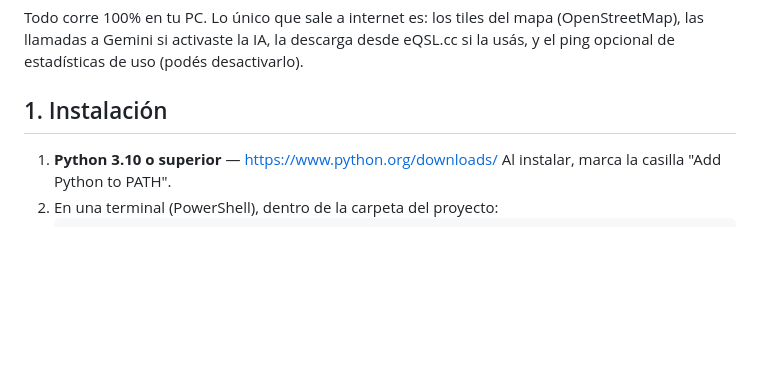
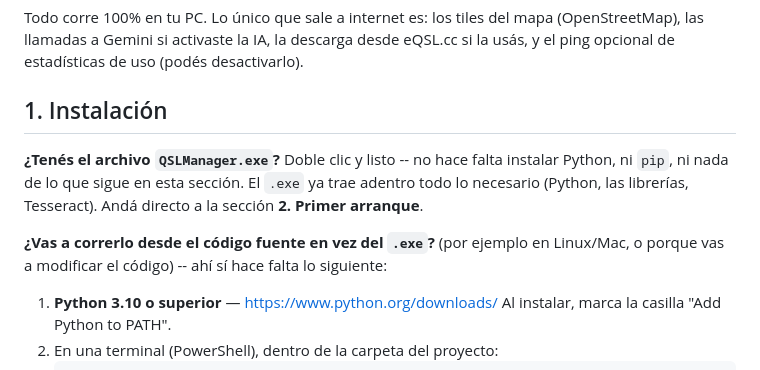
Before and after one commit to ti3wti/QSL-Manager, a Markdown page: README.md, the part around the change. Drawn GitHub-style; blank space fills up the shorter version.

Commit message:
Update README with installation instructions
Added installation instructions for running the executable and source code.

```diff
--- a/README.md
+++ b/README.md
@@ -14,6 +14,15 @@ descarga desde eQSL.cc si la usás, y el ping opcional de estadísticas de
 uso (podés desactivarlo).
 
 ## 1. Instalación
+
+**¿Tenés el archivo `QSLManager.exe`?** Doble clic y listo -- no hace
+falta instalar Python, ni `pip`, ni nada de lo que sigue en esta sección.
+El `.exe` ya trae adentro todo lo necesario (Python, las librerías,
+Tesseract). Andá directo a la sección **2. Primer arranque**.
+
+**¿Vas a correrlo desde el código fuente en vez del `.exe`?** (por
+ejemplo en Linux/Mac, o porque vas a modificar el código) -- ahí sí hace
+falta lo siguiente:
 
 1. **Python 3.10 o superior** — https://www.python.org/downloads/
    Al instalar, marca la casilla "Add Python to PATH".
```
